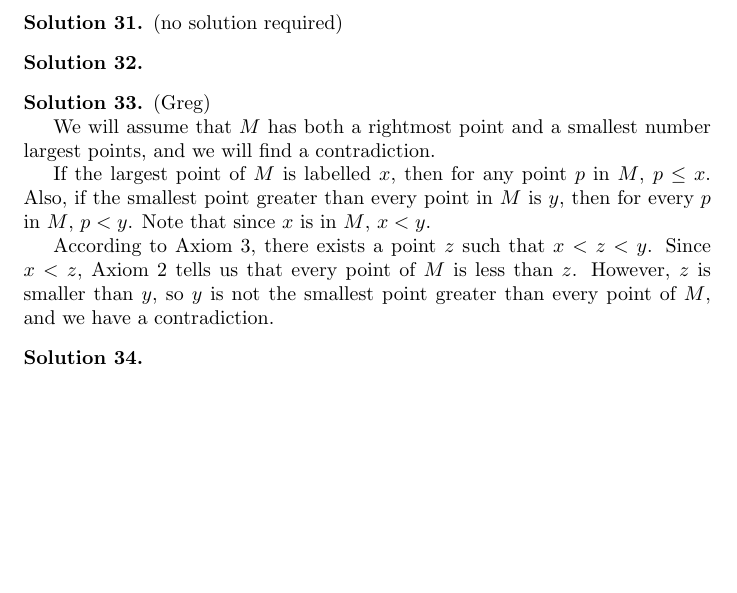
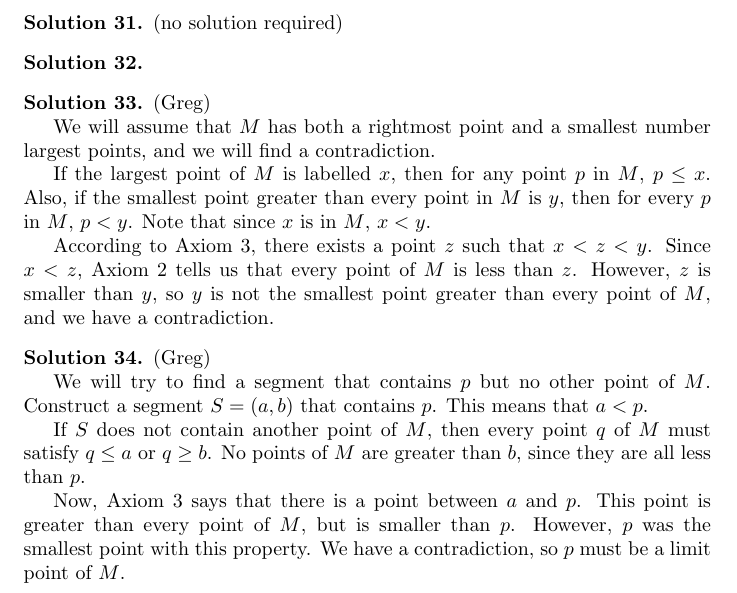
Before and after one commit to Kynit/intro-to-analysis, a LaTeX document (Solutions.tex): part of page 9 of 9, cut so that both start at the same text, the shorter picture padded with empty space. Compiled offline with pdfLaTeX.

Commit message:
Added solution 34

```diff
--- a/Solutions.tex
+++ b/Solutions.tex
@@ -551,6 +551,19 @@ However, $z$ is smaller than $y$, so $y$ is not the smallest point greater than
 \end{solution}
 
 \begin{solution} %34
+(Greg)
+
+We will try to find a segment that contains $p$ but no other point of $M$.
+Construct a segment $S = (a,b)$ that contains $p$.
+This means that $a < p$.
+
+If $S$ does not contain another point of $M$, then every point $q$ of $M$ must satisfy $q \leq a$ or $q \geq b$.
+No points of $M$ are greater than $b$, since they are all less than $p$.
+
+Now, Axiom 3 says that there is a point between $a$ and $p$.
+This point is greater than every point of $M$, but is smaller than $p$.
+However, $p$ was the smallest point with this property.
+We have a contradiction, so $p$ must be a limit point of $M$.
 \end{solution}
 
 \end{document}
```
Also changed, not shown: Solutions.pdf.
